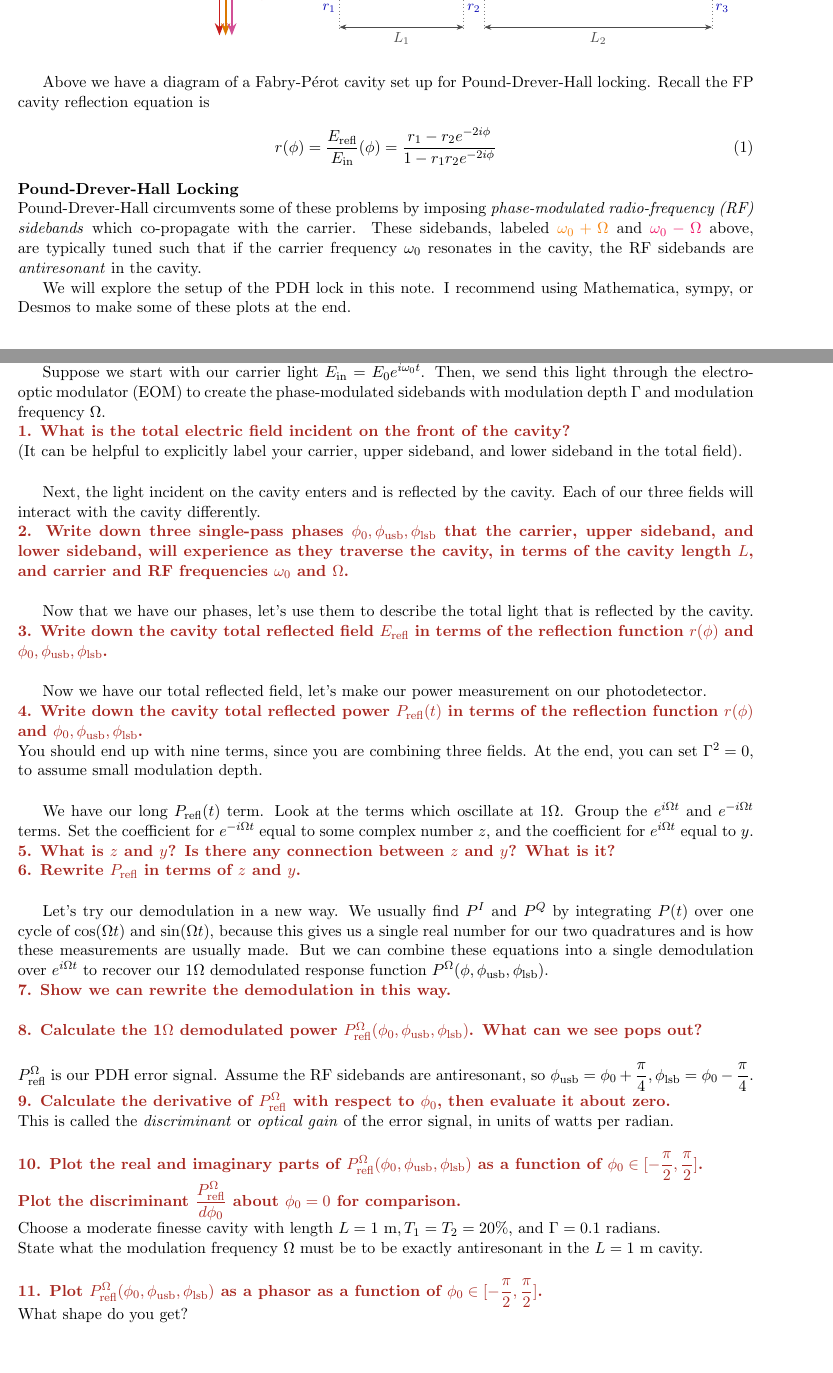
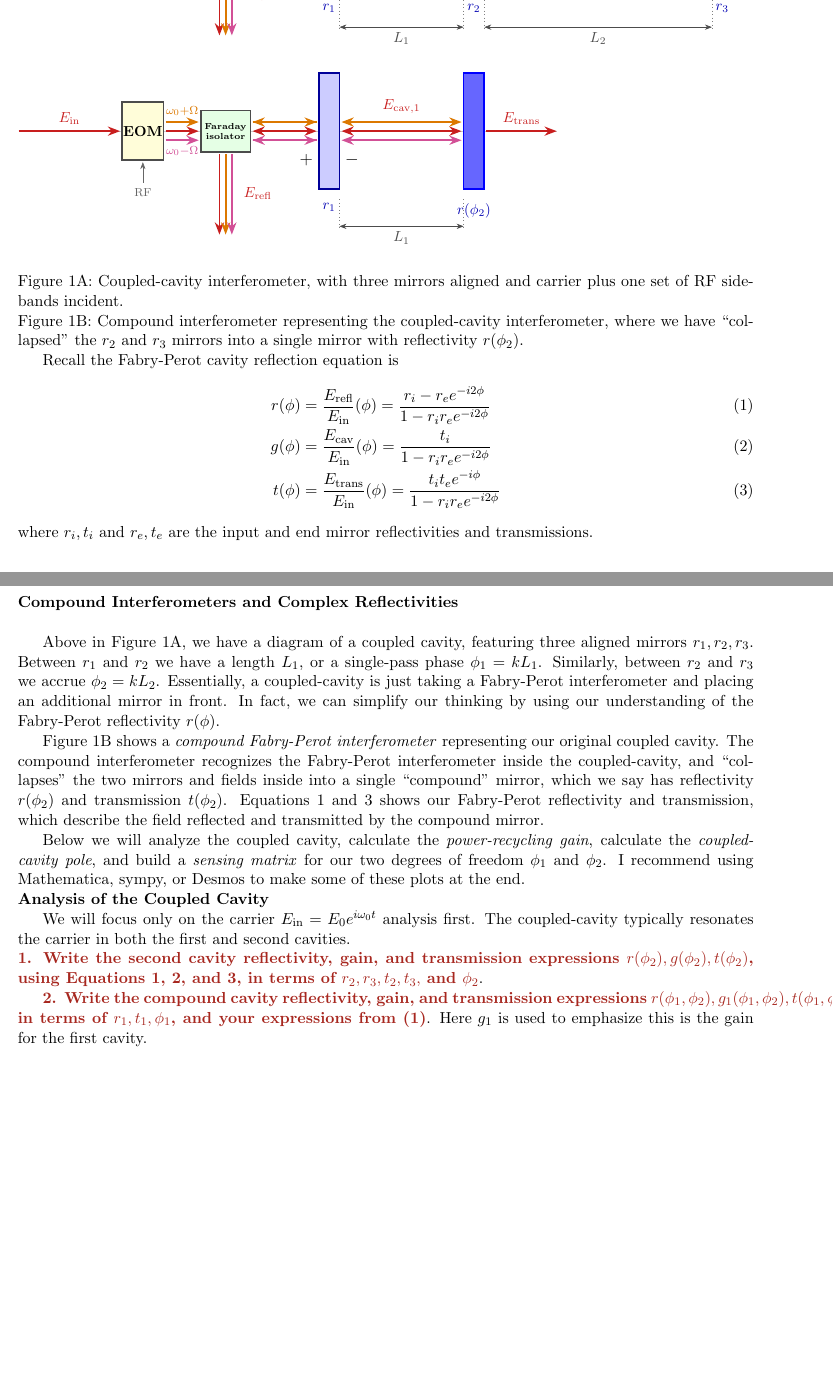
Before and after one commit to ccahilla/lasers-and-optomechanics, a LaTeX document (tutorials/03_coupled_cavity/03_coupled_cavity.tex): two parts of pages 1 and 2 of 2, joined at a grey line, cut so that both start at the same text, the shorter picture padded with empty space. Compiled offline with pdfLaTeX.

Commit message:
03 coupled cavity

```diff
--- a/tutorials/03_coupled_cavity/03_coupled_cavity.tex
+++ b/tutorials/03_coupled_cavity/03_coupled_cavity.tex
@@ -186,89 +186,182 @@ In this tutorial, we will explore how a coupled cavity works.
 \draw[dotted, thin, gray] (\rIIIx-\mirW, -\mirH-0.25) -- (\rIIIx-\mirW, -\mirH-1.0);
 
 \end{tikzpicture}
-\end{center}
-
-Above we have a diagram of a Fabry-P\'erot cavity set up for Pound-Drever-Hall locking.
-Recall the FP cavity reflection equation is
-\begin{align}
-r(\phi) = \dfrac{E_\mathrm{refl}}{E_\mathrm{in}}(\phi) = \dfrac{r_1 - r_2 e^{-2 i \phi}}{1 - r_1 r_2 e^{-2 i \phi}}
-\end{align}
-
-\noindent
-\textbf{Pound-Drever-Hall Locking}\\
-Pound-Drever-Hall circumvents some of these problems by imposing \textit{phase-modulated radio-frequency (RF) sidebands} which co-propagate with the carrier.
-These sidebands, labeled \textcolor{BurntOrange}{$\omega_0 + \Omega$} and \textcolor{WildStrawberry}{$\omega_0 - \Omega$} above, are typically tuned such that if the carrier frequency $\omega_0$ resonates in the cavity, the RF sidebands are \textit{antiresonant} in the cavity.
-
-We will explore the setup of the PDH lock in this note.
-I recommend using Mathematica, sympy, or Desmos to make some of these plots at the end.
-
-\newpage
-
-\noindent
-\textbf{Derivation of the PDH error signal}
-
-Suppose we start with our carrier light $E_\mathrm{in} = E_0 e^{i \omega_0 t}$.
-Then, we send this light through the electro-optic modulator (EOM) to create the phase-modulated sidebands with modulation depth $\Gamma$ and modulation frequency $\Omega$.\\
-\textcolor{Mahogany}{\textbf{1. What is the total electric field incident on the front of the cavity?}} \\
-(It can be helpful to explicitly label your carrier, upper sideband, and lower sideband in the total field).
 
 \vspace{0.5cm}
 
-Next, the light incident on the cavity enters and is reflected by the cavity.
-Each of our three fields will interact with the cavity differently.\\
-\textcolor{Mahogany}{\textbf{2. Write down three single-pass phases $\phi_0, \phi_\mathrm{usb}, \phi_\mathrm{lsb}$ that the carrier, upper sideband, and lower sideband, will experience as they traverse the cavity, in terms of the cavity length $L$, and carrier and RF frequencies $\omega_0$ and $\Omega$.}}
+\begin{tikzpicture}[
+    >=Stealth,
+    thick,
+    carrier/.style={->, very thick, carrierred},
+    sbp/.style={->, very thick, sbplus},
+    sbm/.style={->, very thick, sbminus},
+]
+
+%--- Coordinates ---
+\def\rIx{0}         % r1 center x (input coupler)
+\def\rIIx{3.5}      % r2 center x (end mirror, aligned with r2 above)
+\def\mirH{1.4}      % half-height of mirrors
+\def\mirW{0.25}     % half-width of mirror rectangles
+% EOM box
+\def\EOMx{-4.5}     % EOM center x
+\def\EOMw{0.5}      % EOM half-width
+\def\EOMh{0.7}      % EOM half-height
+% Faraday isolator
+\def\FIx{-2.5}      % FI center x
+\def\FIy{0}
+\def\FIw{0.6}       % FI half-width
+\def\FIh{0.5}       % FI half-height
+% Reflected beam drop
+\def\Yrefl{-2.5}    % y level for downward E_refl exit
+
+%--- Cavity axis (thin guide line) ---
+\draw[gray!40, thin] (-7.5, 0) -- (\rIIx+2.0, 0);
+
+%============================================================
+% EOM
+%============================================================
+\filldraw[fill=yellow!15!white, draw=black!70, line width=1pt]
+    (\EOMx-\EOMw, -\EOMh) rectangle (\EOMx+\EOMw, \EOMh);
+\node[font=\small\bfseries] at (\EOMx, 0) {EOM};
+\draw[->, thin, black!60] (\EOMx, -\EOMh-0.55) -- (\EOMx, -\EOMh-0.05)
+    node[below, font=\scriptsize, pos=0] {RF};
+
+%============================================================
+% Faraday isolator
+%============================================================
+\filldraw[fill=green!10!white, draw=black!70, line width=1pt]
+    (\FIx-\FIw, \FIy-\FIh) rectangle (\FIx+\FIw, \FIy+\FIh);
+\node[font=\tiny\bfseries, align=center] at (\FIx, \FIy) {Faraday\\isolator};
+
+%============================================================
+% Input beam: single carrier, left to EOM
+%============================================================
+\draw[carrier] (-7.5, 0) -- (\EOMx-\EOMw-0.05, 0)
+    node[midway, above, font=\small] {$E_\mathrm{in}$};
+
+%============================================================
+% EOM to Faraday isolator: carrier + sidebands
+%============================================================
+\draw[carrier] (\EOMx+\EOMw+0.05, 0) -- (\FIx-\FIw-0.05, 0);
+\draw[sbp] (\EOMx+\EOMw+0.05,  0.22) -- (\FIx-\FIw-0.05,  0.22)
+    node[midway, above, font=\scriptsize] {$\omega_0{+}\Omega$};
+\draw[sbm] (\EOMx+\EOMw+0.05, -0.22) -- (\FIx-\FIw-0.05, -0.22)
+    node[midway, below, font=\scriptsize] {$\omega_0{-}\Omega$};
+
+%============================================================
+% Faraday isolator to r1: double-headed carrier + sidebands
+%============================================================
+\draw[carrier, {Stealth}-{Stealth}] (\FIx+\FIw+0.05, 0) -- (\rIx-\mirW-0.05, 0);
+\draw[sbp] (\FIx+\FIw+0.05,  0.22) -- (\rIx-\mirW-0.05,  0.22);
+\draw[sbm] (\FIx+\FIw+0.05, -0.22) -- (\rIx-\mirW-0.05, -0.22);
+
+%============================================================
+% r1 -- input coupler
+%============================================================
+\filldraw[fill=blue!20!white, draw=blue!60!black, line width=1.2pt]
+    (\rIx-\mirW, -\mirH) rectangle (\rIx+\mirW, \mirH);
+\node[below, blue!70!black, font=\small] at (\rIx, -\mirH-0.2) {$r_1$};
+\node[font=\large, black] at (\rIx-\mirW-0.3, -0.7) {$+$};
+\node[font=\large, black] at (\rIx+\mirW+0.3, -0.7) {$-$};
+
+%============================================================
+% Cavity (r1 to r2): carrier + sidebands
+%============================================================
+\draw[carrier, {Stealth}-{Stealth}] (\rIx+\mirW+0.05, 0) -- (\rIIx-\mirW-0.05, 0)
+    node[midway, above=8pt, font=\small] {$E_\mathrm{cav,1}$};
+\draw[sbp, {Stealth}-{Stealth}] (\rIx+\mirW+0.05,  0.22) -- (\rIIx-\mirW-0.05,  0.22);
+\draw[sbm, {Stealth}-{Stealth}] (\rIx+\mirW+0.05, -0.22) -- (\rIIx-\mirW-0.05, -0.22);
+
+%============================================================
+% r2 -- end mirror (compound: represents r2+r3 as complex reflectivity)
+%============================================================
+\filldraw[fill=blue!60!white, draw=blue!100!black, line width=1.2pt]
+    (\rIIx-\mirW, -\mirH) rectangle (\rIIx+\mirW, \mirH);
+\node[below, blue!70!black, font=\small] at (\rIIx, -\mirH-0.2) {$r(\phi_2)$};
+
+%============================================================
+% Transmitted beam: exiting right of r2
+%============================================================
+\draw[carrier] (\rIIx+\mirW+0.05, 0) -- (\rIIx+2.0, 0)
+    node[midway, above, font=\small] {$E_\mathrm{trans}$};
+
+%============================================================
+% Reflected beams: sidebands from r1 back to FI, then drop down
+%============================================================
+\draw[sbp] (\rIx-\mirW-0.05,  0.22) -- (\FIx+\FIw+0.05,  0.22);
+\draw[sbm] (\rIx-\mirW-0.05, -0.22) -- (\FIx+\FIw+0.05, -0.22);
+
+% Downward exits from bottom of Faraday isolator
+\draw[carrier] (\FIx-0.15, -\FIh-0.05) -- (\FIx-0.15, \Yrefl);
+\draw[sbp]     (\FIx,      -\FIh-0.05) -- (\FIx,      \Yrefl);
+\draw[sbm]     (\FIx+0.15, -\FIh-0.05) -- (\FIx+0.15, \Yrefl);
+\node[right, font=\small, carrierred] at (\FIx+0.15+0.15, {0.5*(-\FIh+\Yrefl)}) {$E_\mathrm{refl}$};
+
+%============================================================
+% Dimension annotation
+%============================================================
+% L1: r1 right face to r2 left face
+\draw[<->, thin, black!70]
+    (\rIx+\mirW, -\mirH-0.9) -- (\rIIx-\mirW, -\mirH-0.9)
+    node[midway, below, font=\small] {$L_1$};
+\draw[dotted, thin, gray] (\rIx+\mirW,  -\mirH-0.25) -- (\rIx+\mirW,  -\mirH-1.0);
+\draw[dotted, thin, gray] (\rIIx-\mirW, -\mirH-0.25) -- (\rIIx-\mirW, -\mirH-1.0);
+
+% Invisible path to match bounding box width of top diagram
+\path (-7.5, 0) -- (11.5, 0);
+
+\end{tikzpicture}
+\end{center}
+
+\noindent Figure 1A: Coupled-cavity interferometer, with three mirrors aligned and carrier plus one set of RF sidebands incident.\\
+\noindent Figure 1B: Compound interferometer representing the coupled-cavity interferometer, where we have ``collapsed'' the $r_2$ and $r_3$ mirrors into a single mirror with reflectivity $r(\phi_2)$.
+
+Recall the Fabry-Perot cavity reflection equation is
+\begin{align}
+\label{eq:fp_refl}
+r(\phi) &= \dfrac{E_\mathrm{refl}}{E_\mathrm{in}}(\phi) = \dfrac{r_i - r_e e^{-i 2 \phi}}{1 - r_i r_e e^{-i 2 \phi}}\\
+\label{eq:fp_cav}
+g(\phi) &= \dfrac{E_\mathrm{cav}}{E_\mathrm{in}}(\phi) = \dfrac{t_i}{1 - r_i r_e e^{-i 2 \phi}}\\
+\label{eq:fp_trans}
+t(\phi) &= \dfrac{E_\mathrm{trans}}{E_\mathrm{in}}(\phi) = \dfrac{t_i t_e e^{-i \phi}}{1 - r_i r_e e^{-i 2 \phi}}
+\end{align}
+where $r_i, t_i$ and $r_e,t_e$ are the input and end mirror reflectivities and transmissions.
+
+\newpage
+\noindent
+\textbf{Compound Interferometers and Complex Reflectivities}\\
+
+Above in Figure 1A, we have a diagram of a coupled cavity, featuring three aligned mirrors $r_1, r_2, r_3$.
+Between $r_1$ and $r_2$ we have a length $L_1$, or a single-pass phase $\phi_1 = k L_1$.
+Similarly, between $r_2$ and $r_3$ we accrue $\phi_2 = k L_2$.
+Essentially, a coupled-cavity is just taking a Fabry-Perot interferometer and placing an additional mirror in front.
+In fact, we can simplify our thinking by using our understanding of the Fabry-Perot reflectivity $r(\phi)$.
+
+Figure 1B shows a \textit{compound Fabry-Perot interferometer} representing our original coupled cavity.
+The compound interferometer recognizes the Fabry-Perot interferometer inside the coupled-cavity, and ``collapses'' the two mirrors and fields inside into a single ``compound'' mirror, which we say has reflectivity $r(\phi_2)$ and transmission $t(\phi_2)$.
+Equations~\ref{eq:fp_refl} and \ref{eq:fp_trans} shows our Fabry-Perot reflectivity and transmission, which describe the field reflected and transmitted by the compound mirror.
+
+
+Below we will analyze the coupled cavity,
+calculate the \textit{power-recycling gain},
+calculate the \textit{coupled-cavity pole},
+and build a \textit{sensing matrix} for our two degrees of freedom $\phi_1$ and $\phi_2$.
+I recommend using Mathematica, sympy, or Desmos to make some of these plots at the end.
+
+
+
+\noindent
+\textbf{Analysis of the Coupled Cavity}
+
+We will focus only on the carrier $E_\mathrm{in} = E_0 e^{i \omega_0 t}$ analysis first.
+The coupled-cavity typically resonates the carrier in both the first and second cavities.\\
+\textcolor{Mahogany}{\textbf{1. Write the second cavity reflectivity, gain, and transmission expressions $r(\phi_2), g(\phi_2), t(\phi_2)$, using Equations~\ref{eq:fp_refl}, \ref{eq:fp_cav}, and \ref{eq:fp_trans}, in terms of $r_2,r_3, t_2, t_3,$ and $\phi_2$}}.
+
+\textcolor{Mahogany}{\textbf{2. Write the compound cavity reflectivity, gain, and transmission expressions $r(\phi_1,\phi_2), g_1(\phi_1,\phi_2), t(\phi_1,\phi_2)$ in terms of $r_1,t_1,\phi_1$, and your expressions from (1)}}.
+Here $g_1$ is used to emphasize this is the gain for the first cavity.
 
 \vspace{0.5cm}
 
-Now that we have our phases, let's use them to describe the total light that is reflected by the cavity.
-\textcolor{Mahogany}{\textbf{3. Write down the cavity total reflected field $E_\mathrm{refl}$ in terms of the reflection function $r(\phi)$ and $\phi_0, \phi_\mathrm{usb}, \phi_\mathrm{lsb}$.}}
-
-\vspace{0.5cm}
-
-Now we have our total reflected field, let's make our power measurement on our photodetector.\\
-\textcolor{Mahogany}{\textbf{4. Write down the cavity total reflected power $P_\mathrm{refl}(t)$ in terms of the reflection function $r(\phi)$ and $\phi_0, \phi_\mathrm{usb}, \phi_\mathrm{lsb}$.}}\\
-You should end up with nine terms, since you are combining three fields.
-At the end, you can set $\Gamma^2 = 0$, to assume small modulation depth.
-
-\vspace{0.5cm}
-
-We have our long $P_\mathrm{refl}(t)$ term.
-Look at the terms which oscillate at 1$\Omega$.
-Group the $e^{i \Omega t}$ and $e^{-i \Omega t}$ terms.
-Set the coefficient for $e^{-i \Omega t}$ equal to some complex number $z$,
-and the coefficient for $e^{i \Omega t}$ equal to $y$.\\
-\textcolor{Mahogany}{\textbf{5. What is $z$ and $y$?  Is there any connection between $z$ and $y$?  What is it?}}\\
-\textcolor{Mahogany}{\textbf{6. Rewrite $P_\mathrm{refl}$ in terms of $z$ and $y$.}}
-
-\vspace{0.5cm}
-
-Let's try our demodulation in a new way.
-We usually find $P^I$ and $P^Q$ by integrating $P(t)$ over one cycle of $\cos(\Omega t)$ and $\sin(\Omega t)$, because this gives us a single real number for our two quadratures and is how these measurements are usually made.
-But we can combine these equations into a single demodulation over $e^{i \Omega t}$ to recover our 1$\Omega$ demodulated response function $P^{\Omega}(\phi, \phi_\mathrm{usb}, \phi_\mathrm{lsb})$.\\
-\textcolor{Mahogany}{\textbf{7. Show we can rewrite the demodulation in this way.}}
-
-\vspace{0.5cm}
-\noindent
-\textcolor{Mahogany}{\textbf{8. Calculate the 1$\Omega$ demodulated power $P^\Omega_\mathrm{refl}(\phi_0, \phi_\mathrm{usb}, \phi_\mathrm{lsb})$.  What can we see pops out?}}
-
-\vspace{0.5cm}
-\noindent
-$P^\Omega_\mathrm{refl}$ is our PDH error signal.
-Assume the RF sidebands are antiresonant, so $\phi_\mathrm{usb} = \phi_0 + \dfrac{\pi}{4}, \phi_\mathrm{lsb} = \phi_0 - \dfrac{\pi}{4}$.\\
-\textcolor{Mahogany}{\textbf{9. Calculate the derivative of $P^\Omega_\mathrm{refl}$ with respect to $\phi_0$, then evaluate it about zero.}}\\
-This is called the \textit{discriminant} or \textit{optical gain} of the error signal, in units of watts per radian.
-
-\vspace{0.5cm}
-\noindent
-\textcolor{Mahogany}{\textbf{10. Plot the real and imaginary parts of $P^\Omega_\mathrm{refl}(\phi_0, \phi_\mathrm{usb}, \phi_\mathrm{lsb})$ as a function of $\phi_0 \in [-\dfrac{\pi}{2}, \dfrac{\pi}{2}]$.\\
-Plot the discriminant $\dfrac{P^\Omega_\mathrm{refl}}{d \phi_0}$ about $\phi_0 = 0$ for comparison.}}\\
-Choose a moderate finesse cavity with length $L = 1~\mathrm{m}, T_1 = T_2 = 20\%$, and $\Gamma = 0.1~\mathrm{radians}$.\\
-State what the modulation frequency $\Omega$ must be to be exactly antiresonant in the $L = 1~\mathrm{m}$ cavity.
-
-\vspace{0.5cm}
-\noindent
-\textcolor{Mahogany}{\textbf{11. Plot $P^\Omega_\mathrm{refl}(\phi_0, \phi_\mathrm{usb}, \phi_\mathrm{lsb})$ as a phasor as a function of $\phi_0 \in [-\dfrac{\pi}{2}, \dfrac{\pi}{2}]$.}}\\
-What shape do you get?
 
 
 \end{document}
```
Also changed, not shown: tutorials/03_coupled_cavity/03_coupled_cavity.pdf, tutorials/03_coupled_cavity/03_coupled_cavity.tex (2 more changed lines).
